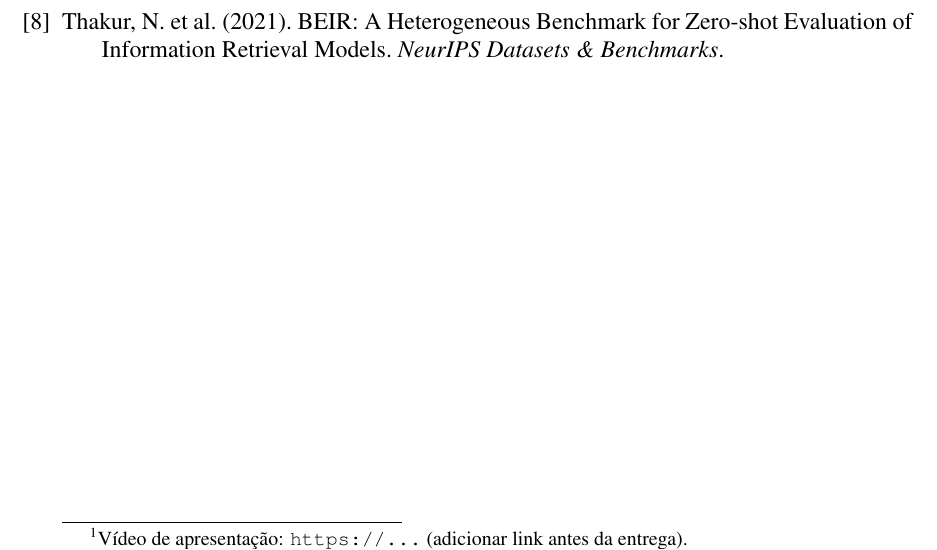
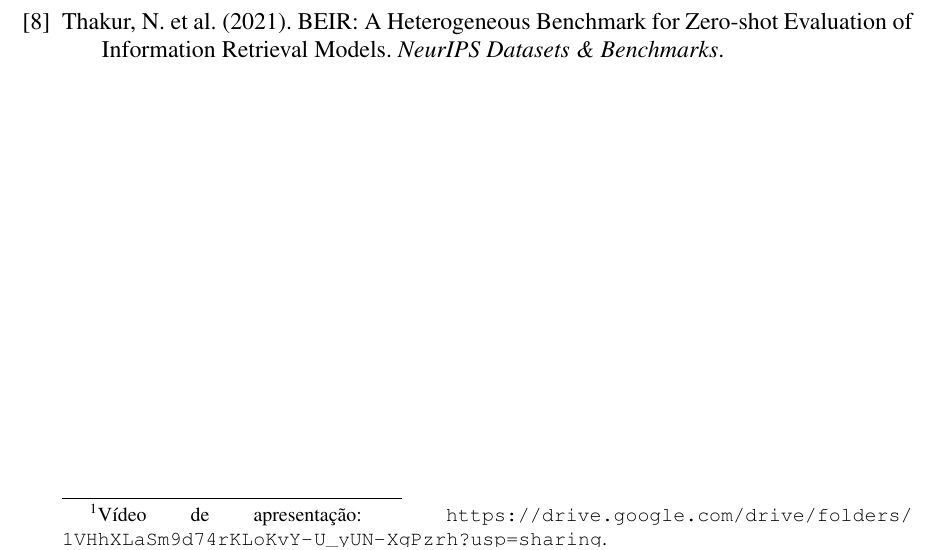
Before and after one commit to fabiobr05/mestrado_trabalho_2026_1, a LaTeX paper (relatorio/relatorio.tex): part of page 6 of 6, cut so that both start at the same text. The pictures show the PDF file relatorio/relatorio.pdf that the author committed with the source.

Commit message:
add: link video

```diff
--- a/relatorio/relatorio.tex
+++ b/relatorio/relatorio.tex
@@ -320,7 +320,7 @@ O copilot foi utilizado para gestão do codigo auxiliando em tarefas repetitivas
 dado uma pré-visualização de erros e entendimento deles.
 
 
-\footnote{Vídeo de apresentação: \url{https://...} (adicionar link antes da entrega).}
+\footnote{Vídeo de apresentação: \url{https://drive.google.com/drive/folders/1VHhXLaSm9d74rKLoKvY-U_yUN-XgPzrh?usp=sharing}.}
 
 \begin{thebibliography}{9}
 
```
Also changed, not shown: README.md, relatorio/relatorio.pdf.
